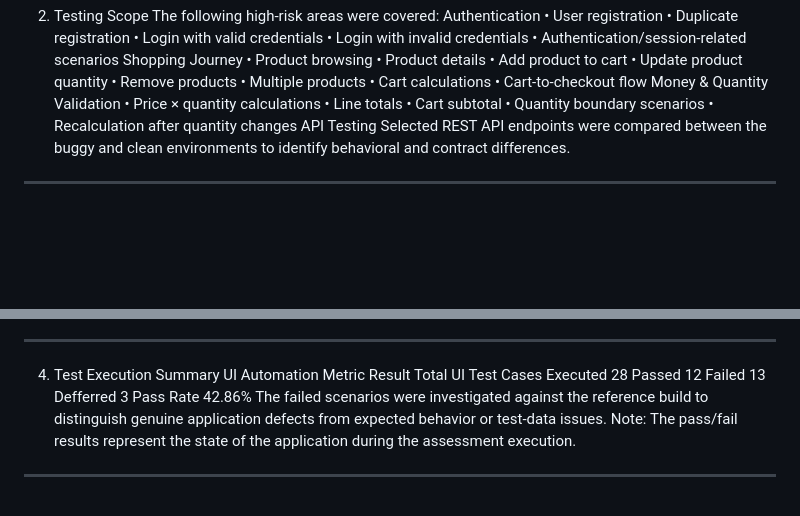
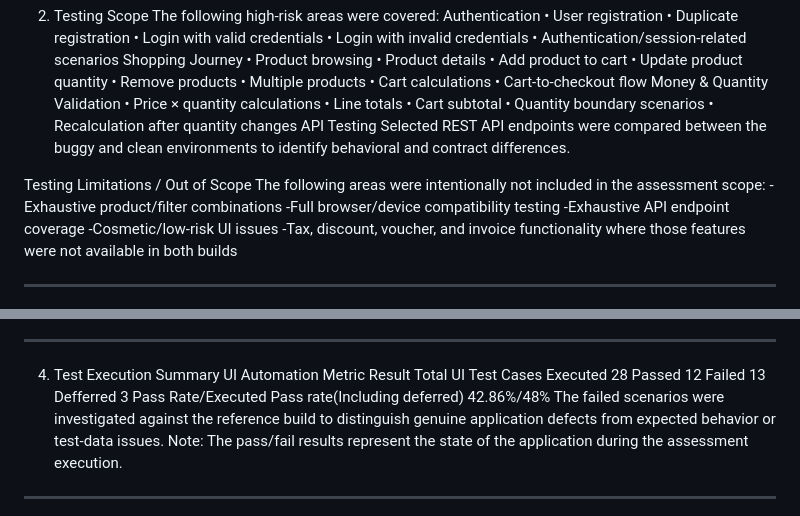
Before and after one commit to sswapnilt-star/ToolShop-QA-Assessment, a Markdown page: README.md, 2 parts joined by grey strips. Drawn GitHub-style; blank space fills up the shorter version.

Commit message:
Update README with testing limitations and pass rate
Added testing limitations and updated pass rate metrics in the README.

```diff
--- a/README.md
+++ b/README.md
@@ -34,6 +34,14 @@ Money & Quantity Validation
 •	Recalculation after quantity changes
 API Testing
 Selected REST API endpoints were compared between the buggy and clean environments to identify behavioral and contract differences.
+
+Testing Limitations / Out of Scope
+The following areas were intentionally not included in the assessment scope:
+-Exhaustive product/filter combinations
+-Full browser/device compatibility testing
+-Exhaustive API endpoint coverage
+-Cosmetic/low-risk UI issues
+-Tax, discount, voucher, and invoice functionality where those features were not available in both builds
 ________________________________________
 3. Test Approach
 The testing approach was based on risk-focused functional testing and buggy-vs-reference comparison.
@@ -53,7 +61,7 @@ Total UI Test Cases Executed	28
 Passed	12
 Failed	13
 Defferred 3
-Pass Rate	42.86%
+Pass Rate/Executed Pass rate(Including deferred)	42.86%/48%
 The failed scenarios were investigated against the reference build to distinguish genuine application defects from expected behavior or test-data issues.
 Note: The pass/fail results represent the state of the application during the assessment execution.
 ________________________________________
```
